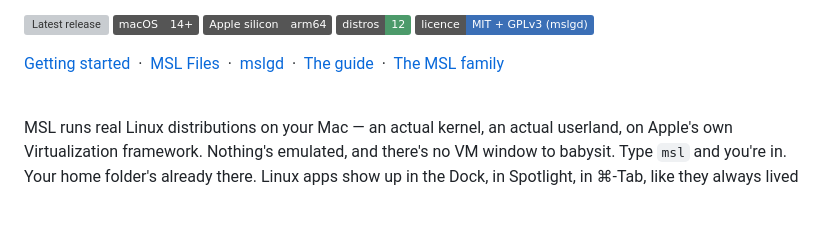
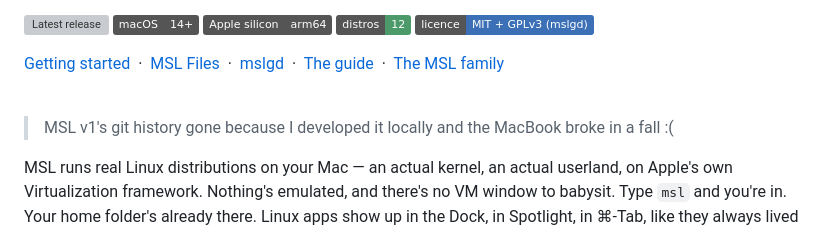
Before and after one commit to MilkmanAbi/MSL, a Markdown page: README.md, the part around the change. Rendered like a GitHub page; badges without logos; blank space fills up the shorter version; grey boxes are pictures that could not be loaded.

Commit message:
Update README with note on git history loss
Added a note about the loss of MSL v1's git history due to a MacBook accident.

```diff
--- a/README.md
+++ b/README.md
@@ -27,6 +27,8 @@
 </p>
 
 <br>
+
+> MSL v1's git history gone because I developed it locally and the MacBook broke in a fall :(
 
 MSL runs real Linux distributions on your Mac — an actual kernel, an actual userland, on Apple's own Virtualization framework. Nothing's emulated, and there's no VM window to babysit. Type `msl` and you're in. Your home folder's already there. Linux apps show up in the Dock, in Spotlight, in ⌘-Tab, like they always lived there.
 
```
